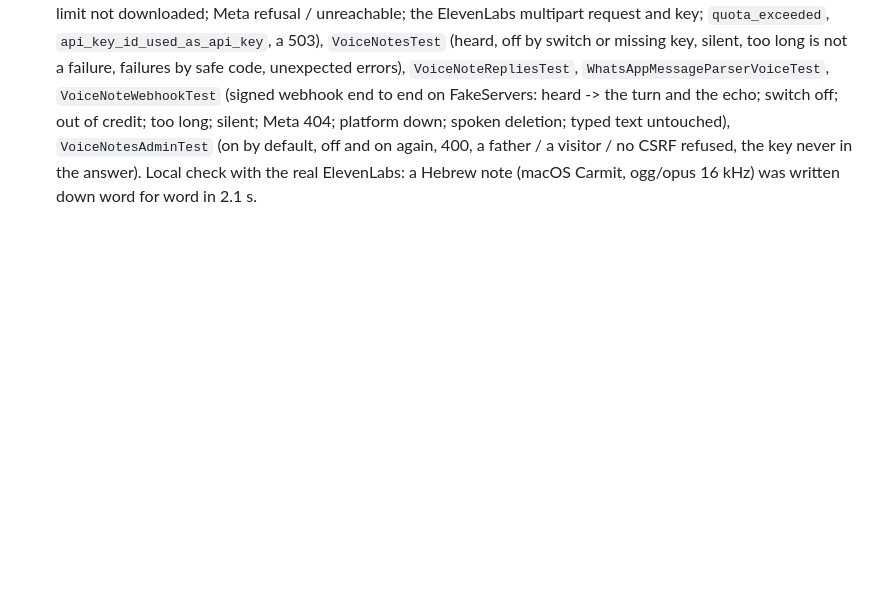
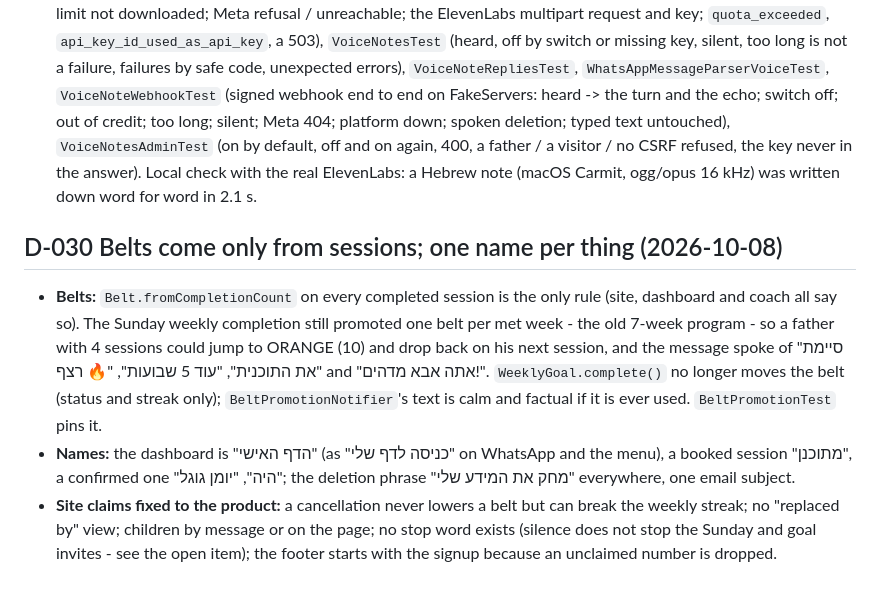
Before and after one commit to orenGaifman/dad-coach, a Markdown page: docs/implementation/DECISIONS.md, the part around the change. Drawn GitHub-style; blank space fills up the shorter version.

Commit message:
docs: record the UX copy pass decision
Co-Authored-By: Claude Opus 5.5 <noreply@anthropic.com>

```diff
--- a/docs/implementation/DECISIONS.md
+++ b/docs/implementation/DECISIONS.md
@@ -245,3 +245,15 @@ off in the admin, exactly like in Big Boss" (Big Boss D-176, same code shape, sa
   credit; too long; silent; Meta 404; platform down; spoken deletion; typed text untouched), `VoiceNotesAdminTest` (on by
   default, off and on again, 400, a father / a visitor / no CSRF refused, the key never in the answer). Local check with
   the real ElevenLabs: a Hebrew note (macOS Carmit, ogg/opus 16 kHz) was written down word for word in 2.1 s.
+
+## D-030 Belts come only from sessions; one name per thing (2026-10-08)
+- **Belts:** `Belt.fromCompletionCount` on every completed session is the only rule (site, dashboard and coach all say
+  so). The Sunday weekly completion still promoted one belt per met week - the old 7-week program - so a father with 4
+  sessions could jump to ORANGE (10) and drop back on his next session, and the message spoke of "סיימת את התוכנית",
+  "עוד 5 שבועות", "🔥 רצף" and "אתה אבא מדהים!". `WeeklyGoal.complete()` no longer moves the belt (status and streak
+  only); `BeltPromotionNotifier`'s text is calm and factual if it is ever used. `BeltPromotionTest` pins it.
+- **Names:** the dashboard is "הדף האישי" (as "כניסה לדף שלי" on WhatsApp and the menu), a booked session "מתוכנן",
+  a confirmed one "היה", "יומן גוגל"; the deletion phrase "מחק את המידע שלי" everywhere, one email subject.
+- **Site claims fixed to the product:** a cancellation never lowers a belt but can break the weekly streak; no
+  "replaced by" view; children by message or on the page; no stop word exists (silence does not stop the Sunday and
+  goal invites - see the open item); the footer starts with the signup because an unclaimed number is dropped.
```
